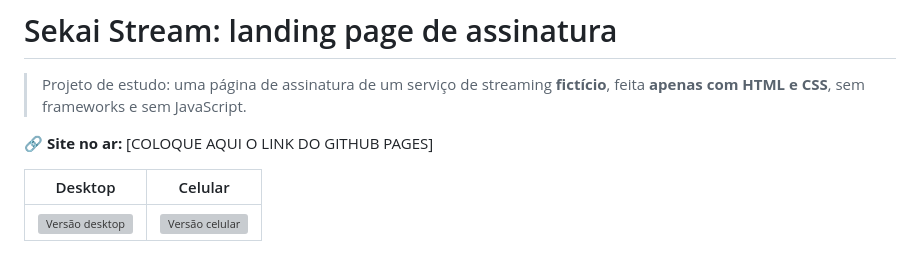
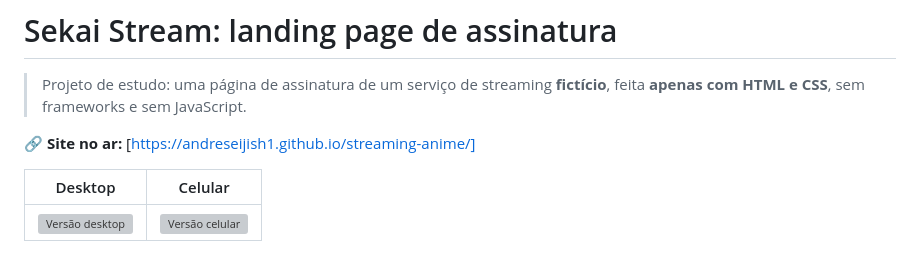
Before and after one commit to AndreSeijiSH1/streaming-anime, a Markdown page: README.md, the part around the change. Rendered like a GitHub page; grey boxes are pictures that could not be loaded.

```diff
--- a/README.md
+++ b/README.md
@@ -2,7 +2,7 @@
 
 > Projeto de estudo: uma página de assinatura de um serviço de streaming **fictício**, feita **apenas com HTML e CSS**, sem frameworks e sem JavaScript.
 
-🔗 **Site no ar:** [COLOQUE AQUI O LINK DO GITHUB PAGES]
+🔗 **Site no ar:** [https://andreseijish1.github.io/streaming-anime/]
 
 <!-- Coloque aqui os prints do site (salve as imagens numa pasta "prints/" do repositório) -->
 | Desktop | Celular |
```
